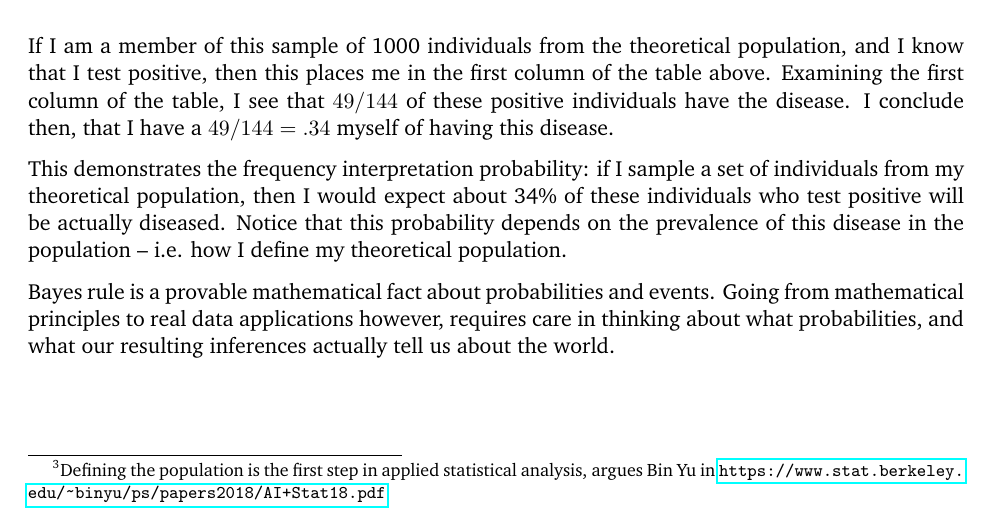
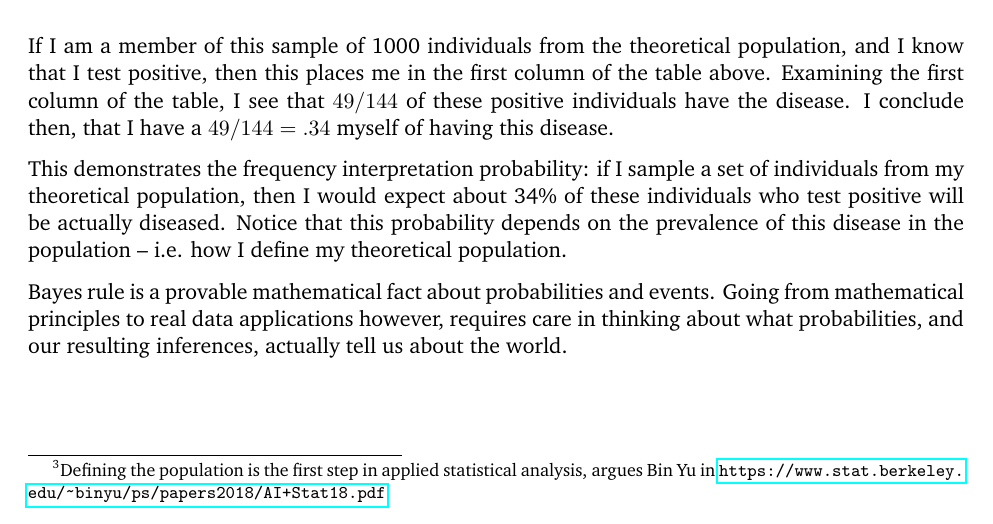
Before and after one commit to Runjing-Liu120/UCB_masters_bridge2021, a LaTeX document (session1.tex): part of page 7 of 7, cut so that both start at the same text. Compiled offline with pdfLaTeX.

Commit message:
session 1

```diff
--- a/session1.tex
+++ b/session1.tex
@@ -557,8 +557,8 @@ Bayes rule is a provable mathematical fact about
 probabilities and events.
 Going from mathematical principles to real data
 applications however, requires care in
-thinking about what probabilities, and what our resulting
-inferences actually tell us about the world.
+thinking about what probabilities, and our resulting
+inferences, actually tell us about the world.
 
 
 \end{document}
```
Also changed, not shown: session1.pdf.
